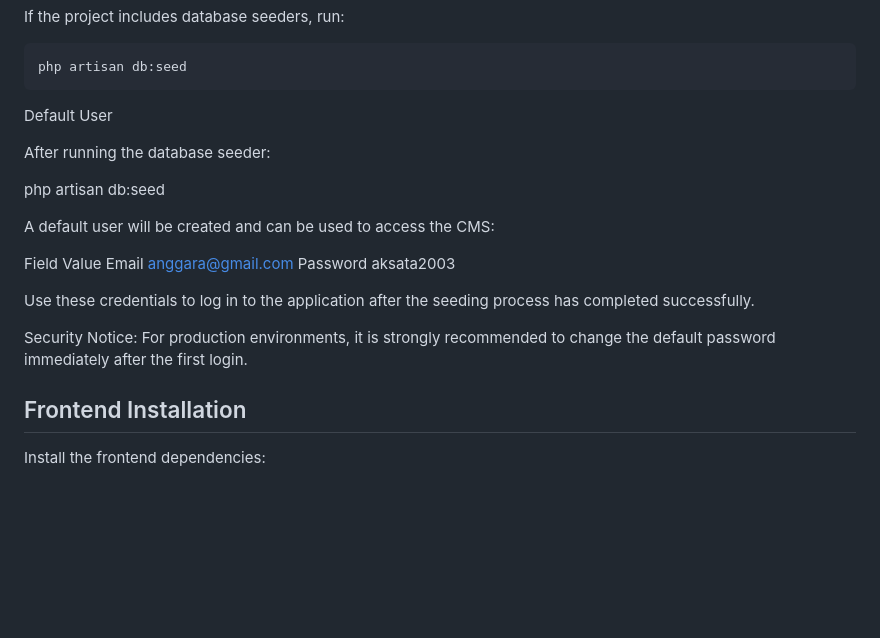
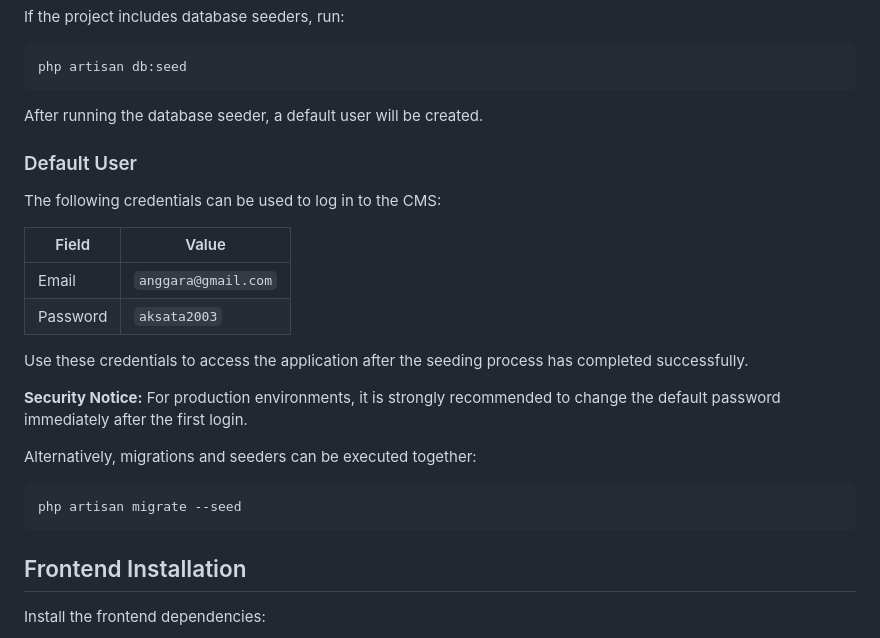
Before and after one commit to anggathestarboy/AksataCMS, a Markdown page: README.md, the part around one of its changes. GitHub-like rendering; blank space fills up the shorter version.

````diff
--- a/README.md
+++ b/README.md
@@ -110,21 +110,26 @@ If the project includes database seeders, run:
 php artisan db:seed
 ```
 
-Default User
+After running the database seeder, a default user will be created.
 
-After running the database seeder:
+### Default User
 
-php artisan db:seed
+The following credentials can be used to log in to the CMS:
 
-A default user will be created and can be used to access the CMS:
+| Field    | Value               |
+| -------- | ------------------- |
+| Email    | `anggara@gmail.com` |
+| Password | `aksata2003`        |
 
-Field	Value
-Email	anggara@gmail.com
-Password	aksata2003
+Use these credentials to access the application after the seeding process has completed successfully.
 
-Use these credentials to log in to the application after the seeding process has completed successfully.
+**Security Notice:** For production environments, it is strongly recommended to change the default password immediately after the first login.
 
-Security Notice: For production environments, it is strongly recommended to change the default password immediately after the first login.
+Alternatively, migrations and seeders can be executed together:
+
+```bash
+php artisan migrate --seed
+```
 
 ## Frontend Installation
 
````
Also changed, not shown: other parts of README.md (+1 -1 lines).
